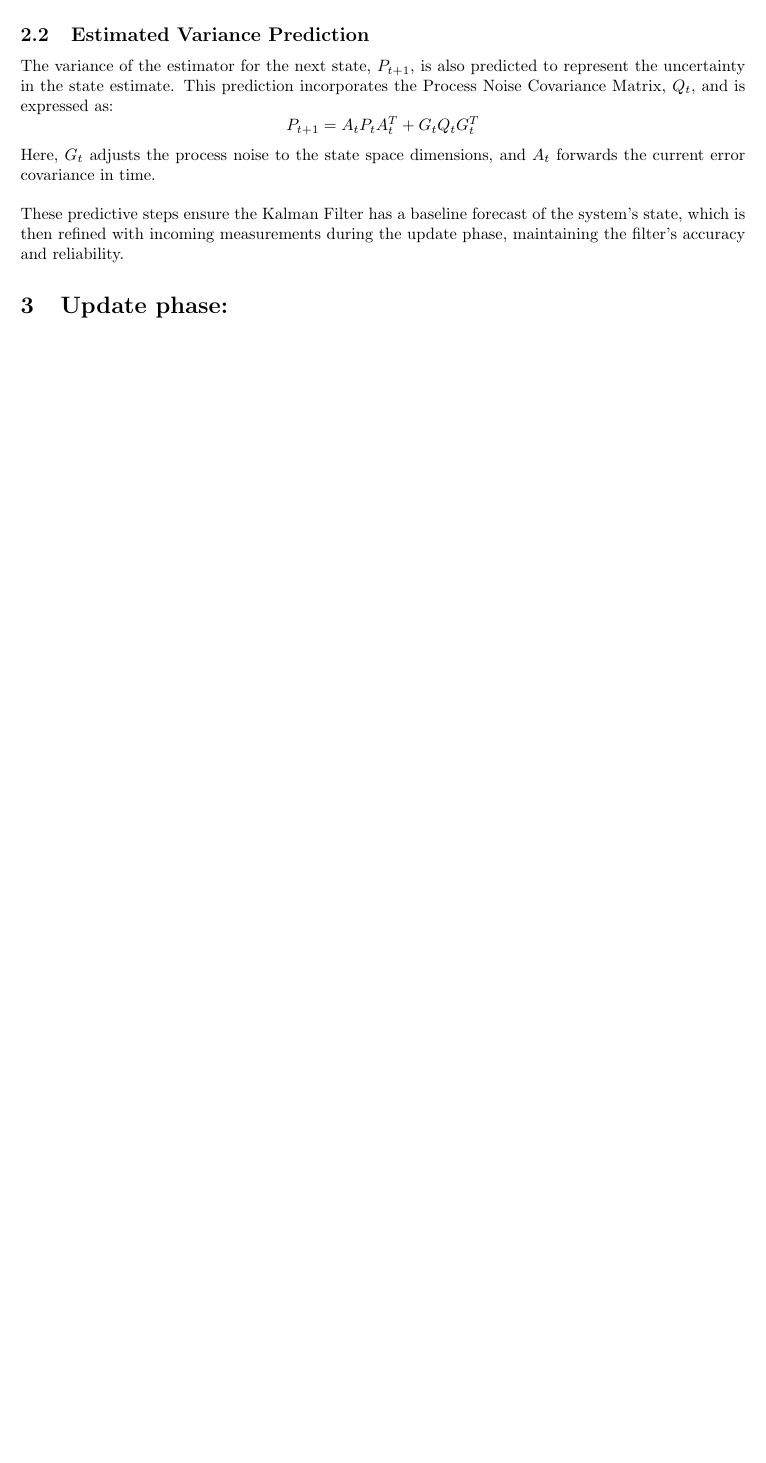
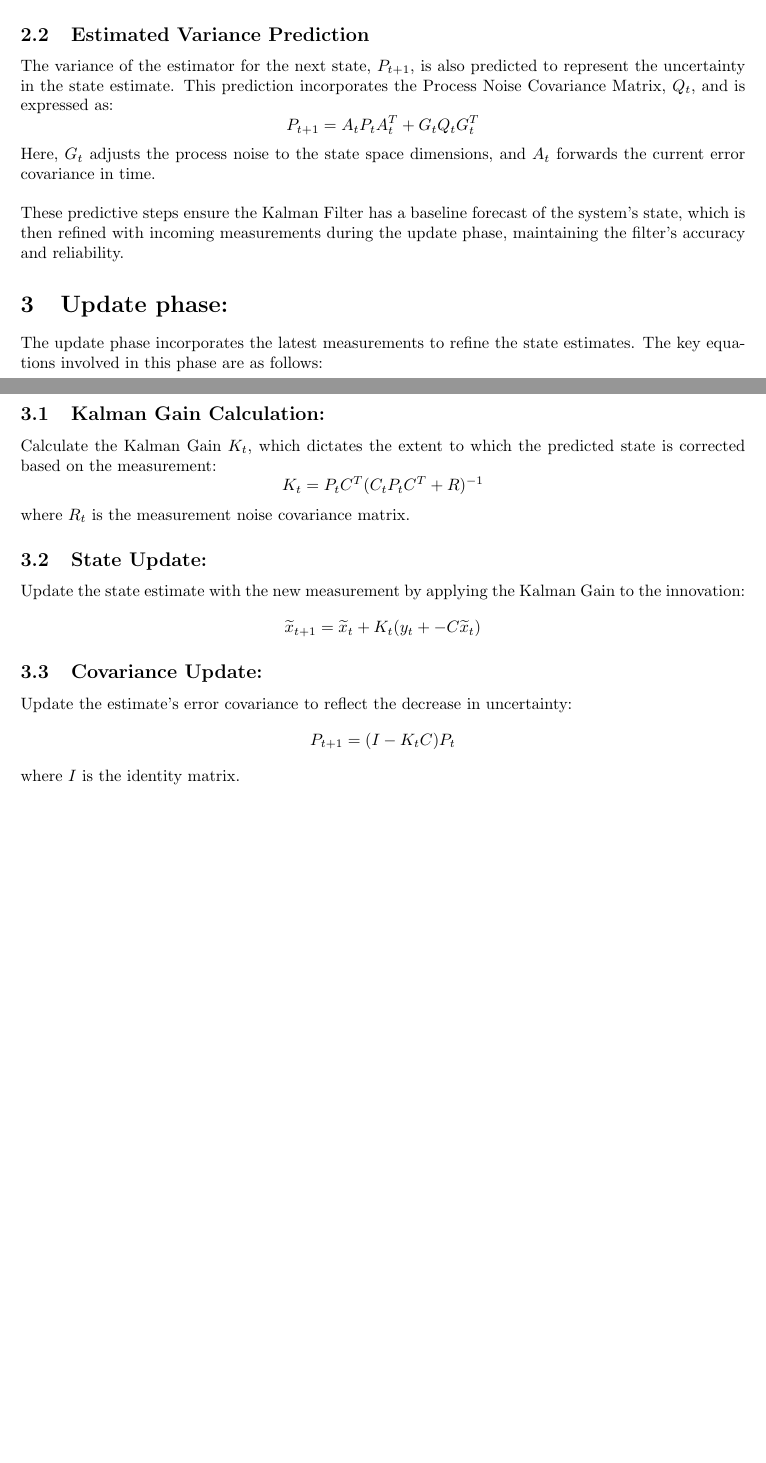
Before and after one commit to QUB-ASL/bzzz, a LaTeX document (docs/whitepapers/kalmanfilter/kalmanfilter.tex): part of the page before the commit and two parts of pages 1 and 2 of 2 after it, the two joined at a grey line, cut so that both start at the same text, the shorter picture padded with empty space. Compiled offline with pdfLaTeX.

Commit message:
update phase

```diff
--- a/docs/whitepapers/kalmanfilter/kalmanfilter.tex
+++ b/docs/whitepapers/kalmanfilter/kalmanfilter.tex
@@ -36,4 +36,21 @@ These predictive steps ensure the Kalman Filter has a baseline forecast of the s
 
 \section{Update phase:}
 
+The update phase incorporates the latest measurements to refine the state estimates. The key equations involved in this phase are as follows:
+
+
+\subsection{Kalman Gain Calculation:}
+Calculate the Kalman Gain \( K_t \), which dictates the extent to which the predicted state is corrected based on the measurement:
+\[ K_t = P_{t} C^T (C_t P_t C^T + R)^{-1} \]
+where \( R_t \) is the measurement noise covariance matrix.
+
+\subsection{State Update:}
+Update the state estimate with the new measurement by applying the Kalman Gain to the innovation:
+\[ \widetilde{x}_{t+1} = \widetilde{x}_{t} + K_t ( y_t + - C\widetilde{x}_t)\]
+
+\subsection{Covariance Update:}Update the estimate's error covariance to reflect the decrease in uncertainty:
+\[ P_{t+1} = (I - K_t C) P_{t} \]
+where \( I \) is the identity matrix.
+
+
 \end{document}
```
Also changed, not shown: docs/whitepapers/kalmanfilter/kalmanfilter.pdf, 1 other file.
